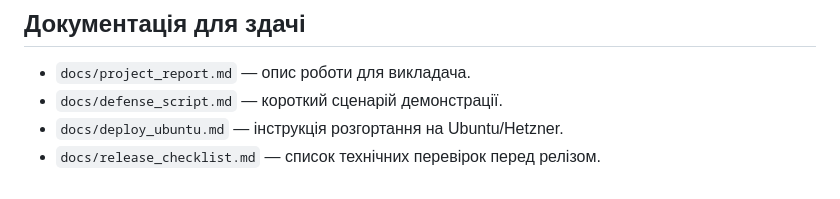
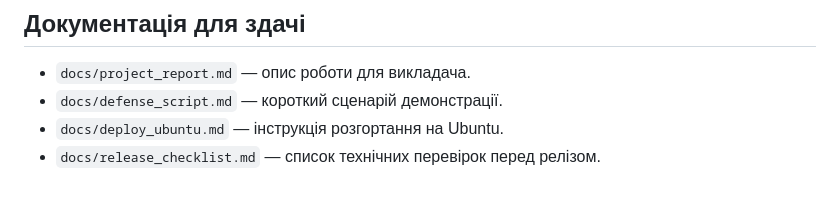
Before and after one commit to Oleksandr83-gif/prosto-chat-cross-platform, a Markdown page: README.md, the part around the change. Drawn GitHub-style.

Commit message:
Revise Ubuntu deployment instructions in README
Updated deployment instructions for Ubuntu by removing reference to Hetzner.

```diff
--- a/README.md
+++ b/README.md
@@ -92,5 +92,5 @@ python scripts/release_smoke.py
 
 - `docs/project_report.md` — опис роботи для викладача.
 - `docs/defense_script.md` — короткий сценарій демонстрації.
-- `docs/deploy_ubuntu.md` — інструкція розгортання на Ubuntu/Hetzner.
+- `docs/deploy_ubuntu.md` — інструкція розгортання на Ubuntu.
 - `docs/release_checklist.md` — список технічних перевірок перед релізом.
```
